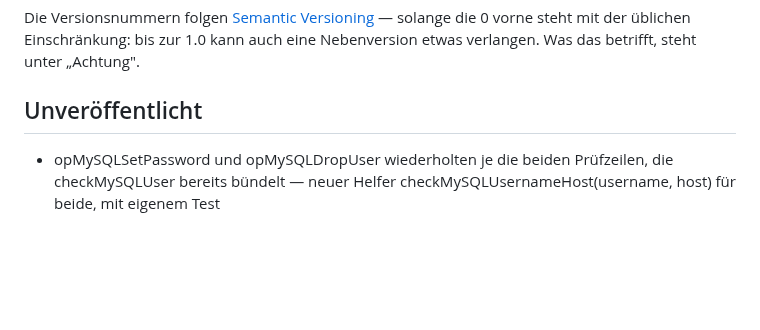
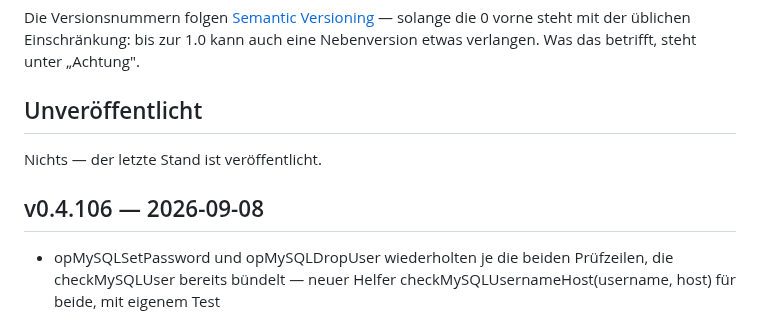
Before and after one commit to marion909/VoltPanel, a Markdown page: CHANGELOG.md, the part around the change. Rendered like a GitHub page; blank space fills up the shorter version.

Commit message:
CHANGELOG.md: v0.4.106

```diff
--- a/CHANGELOG.md
+++ b/CHANGELOG.md
@@ -12,6 +12,10 @@ solange die 0 vorne steht mit der üblichen Einschränkung: bis zur 1.0 kann auc
 eine Nebenversion etwas verlangen. Was das betrifft, steht unter „Achtung".
 
 ## Unveröffentlicht
+
+Nichts — der letzte Stand ist veröffentlicht.
+
+## v0.4.106 — 2026-09-08
 
 - opMySQLSetPassword und opMySQLDropUser wiederholten je die beiden
   Prüfzeilen, die checkMySQLUser bereits bündelt — neuer Helfer
```
